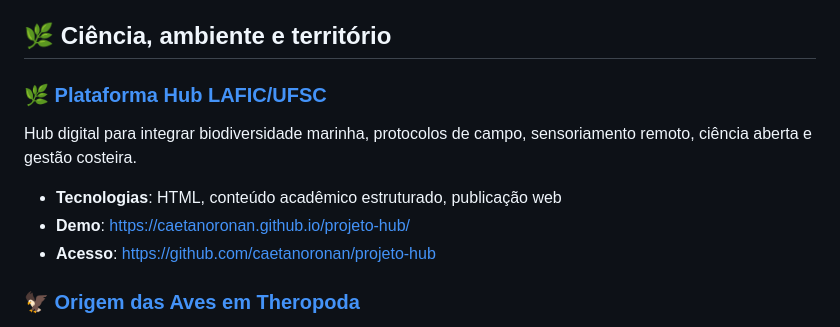
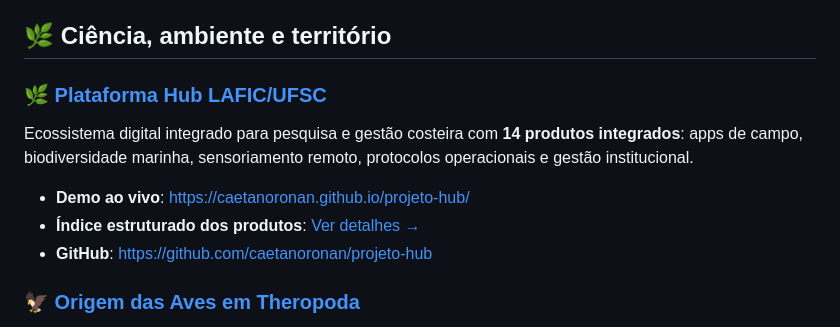
Before and after one commit to caetanoronan/caetanoronan, a Markdown page: projects/README.md, the part around the change. GitHub-like rendering.

```diff
--- a/projects/README.md
+++ b/projects/README.md
@@ -4,11 +4,11 @@ Este índice reúne os projetos mais relevantes do portfólio, organizados por t
 
 ## 🌿 Ciência, ambiente e território
 
-### [🌿 Plataforma Hub LAFIC/UFSC](https://caetanoronan.github.io/projeto-hub/)
-Hub digital para integrar biodiversidade marinha, protocolos de campo, sensoriamento remoto, ciência aberta e gestão costeira.
-- **Tecnologias**: HTML, conteúdo acadêmico estruturado, publicação web
-- **Demo**: https://caetanoronan.github.io/projeto-hub/
-- **Acesso**: https://github.com/caetanoronan/projeto-hub
+### [🌿 Plataforma Hub LAFIC/UFSC](./hub-lafic-ufsc.md)
+Ecossistema digital integrado para pesquisa e gestão costeira com **14 produtos integrados**: apps de campo, biodiversidade marinha, sensoriamento remoto, protocolos operacionais e gestão institucional.
+- **Demo ao vivo**: https://caetanoronan.github.io/projeto-hub/
+- **Índice estruturado dos produtos**: [Ver detalhes →](./hub-lafic-ufsc.md)
+- **GitHub**: https://github.com/caetanoronan/projeto-hub
 
 ### [🦅 Origem das Aves em Theropoda](./origem-aves-theropoda.md)
 Apresentação interativa sobre a origem evolutiva das aves com automação Python para processamento de imagens científicas.
```
Also changed, not shown: README.md (+2 -1 lines), projects/hub-lafic-ufsc.md (added, +123 -0 lines).
